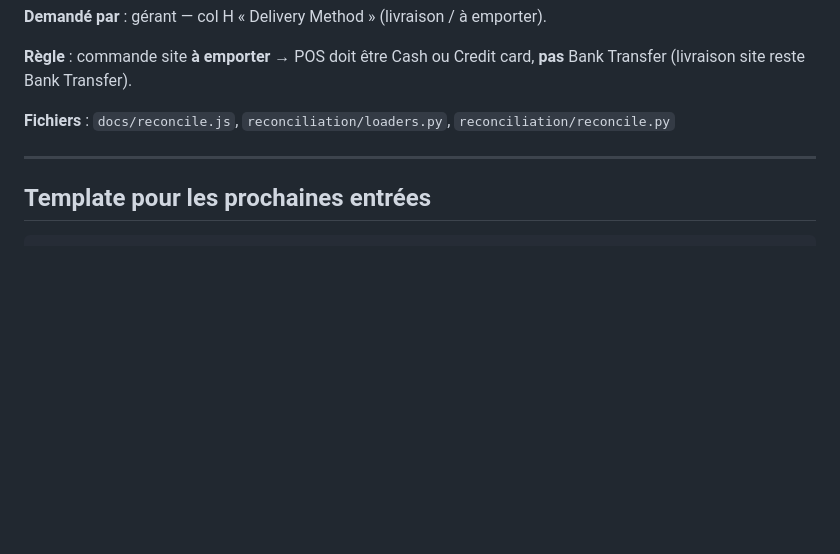
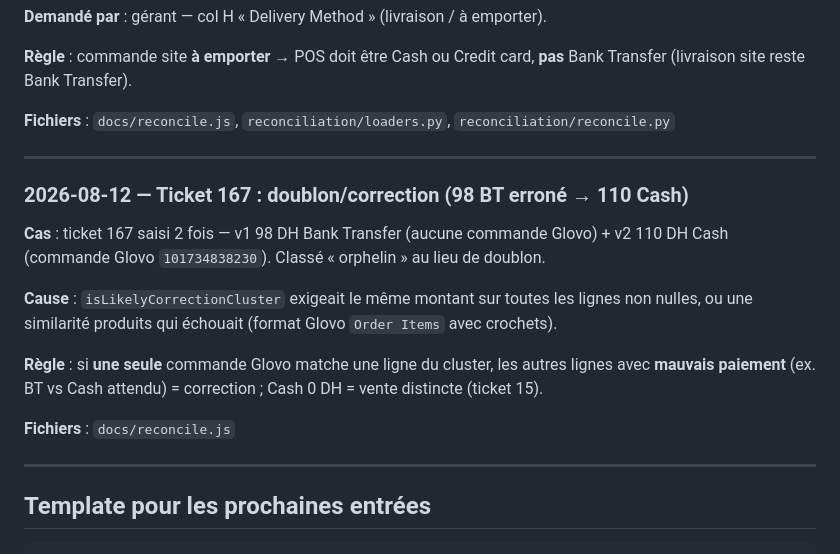
Before and after one commit to anaslaghezali-ops/CNS, a Markdown page: CURSOR_JOURNAL.md, the part around the change. Rendered like a GitHub page; blank space fills up the shorter version.

Commit message:
Journal: ticket 167 duplicate correction rule
Co-authored-by: anaslaghezali-ops <anaslaghezali-ops@users.noreply.github.com>

````diff
--- a/CURSOR_JOURNAL.md
+++ b/CURSOR_JOURNAL.md
@@ -396,6 +396,21 @@ Analyse sur fichiers réels (non versionnés) — pour référence future :
 
 ---
 
+### 2026-08-12 — Ticket 167 : doublon/correction (98 BT erroné → 110 Cash)
+
+**Cas** : ticket 167 saisi 2 fois — v1 98 DH Bank Transfer (aucune commande Glovo) +
+v2 110 DH Cash (commande Glovo `101734838230`). Classé « orphelin » au lieu de doublon.
+
+**Cause** : `isLikelyCorrectionCluster` exigeait le même montant sur toutes les lignes non nulles,
+ou une similarité produits qui échouait (format Glovo `Order Items` avec crochets).
+
+**Règle** : si **une seule** commande Glovo matche une ligne du cluster, les autres lignes avec
+**mauvais paiement** (ex. BT vs Cash attendu) = correction ; Cash 0 DH = vente distincte (ticket 15).
+
+**Fichiers** : `docs/reconcile.js`
+
+---
+
 ## Template pour les prochaines entrées
 
 ```markdown
````
